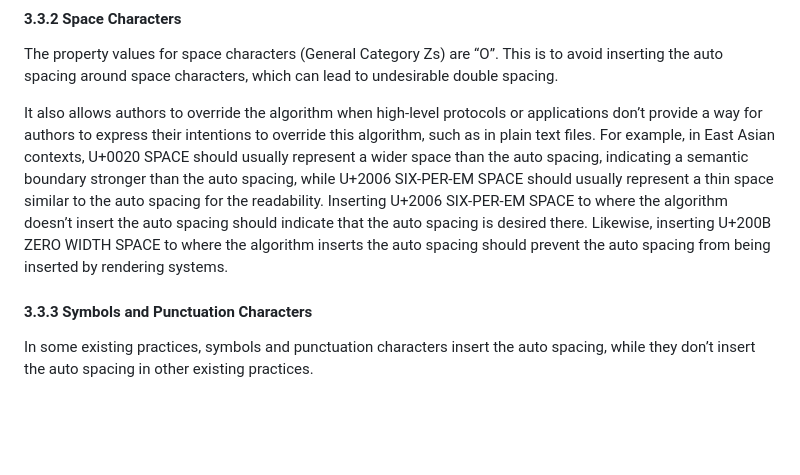
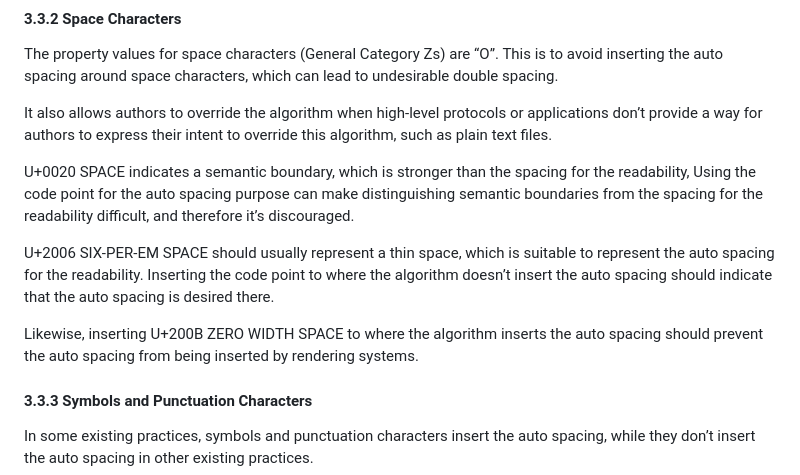
Before and after one commit to kojiishi/unicode-auto-spacing, a Markdown page: auto-spacing.md, the part around the change. GitHub-like rendering; blank space fills up the shorter version.

Commit message:
[doc] Update 3.3.2 Space Characters (#31)

```diff
--- a/auto-spacing.md
+++ b/auto-spacing.md
@@ -140,17 +140,27 @@ The property values for space characters (General Category Zs) are “O”.
 This is to avoid inserting the auto spacing around space characters,
 which can lead to undesirable double spacing.
 
-It also allows authors to override the algorithm when high-level protocols or
-applications don’t provide a way for authors to express their intentions to
-override this algorithm, such as in plain text files. For example, in East Asian
-contexts, U+0020 SPACE should usually represent a wider space than the auto
-spacing, indicating a semantic boundary stronger than the auto spacing, while
-U+2006 SIX-PER-EM SPACE should usually represent a thin space similar to the
-auto spacing for the readability. Inserting U+2006 SIX-PER-EM SPACE to where the
-algorithm doesn’t insert the auto spacing should indicate that the auto spacing
-is desired there. Likewise, inserting U+200B ZERO WIDTH SPACE to where the
-algorithm inserts the auto spacing should prevent the auto spacing from being
-inserted by rendering systems.
+It also allows authors to override the algorithm
+when high-level protocols or applications don’t provide a way
+for authors to express their intent to override this algorithm,
+such as plain text files.
+
+U+0020 SPACE indicates a semantic boundary,
+which is stronger than the spacing for the readability,
+Using the code point for the auto spacing purpose
+can make distinguishing semantic boundaries
+from the spacing for the readability difficult,
+and therefore it’s discouraged.
+
+U+2006 SIX-PER-EM SPACE should usually represent a thin space,
+which is suitable to represent the auto spacing for the readability.
+Inserting the code point
+to where the algorithm doesn’t insert the auto spacing
+should indicate that the auto spacing is desired there.
+
+Likewise, inserting U+200B ZERO WIDTH SPACE
+to where the algorithm inserts the auto spacing
+should prevent the auto spacing from being inserted by rendering systems.
 
 #### 3.3.3 Symbols and Punctuation Characters
 
```
